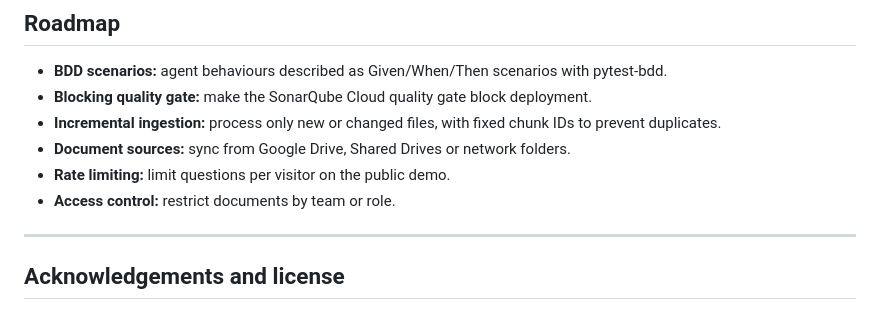
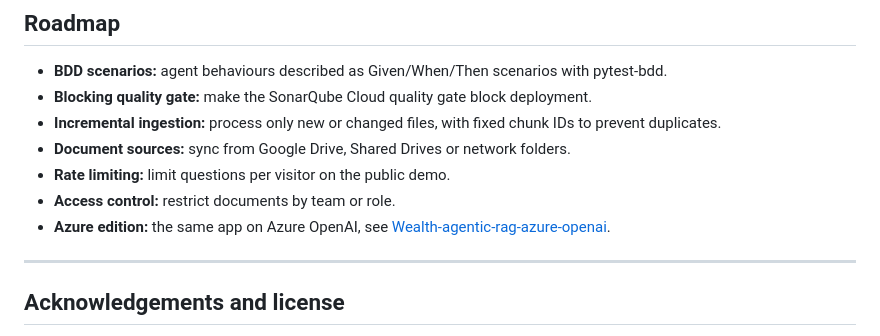
Before and after one commit to joinsrikanth945/Wealth-agentic-rag, a Markdown page: README.md, the part around the change. Drawn GitHub-style.

Commit message:
README: link to the Azure OpenAI edition

```diff
--- a/README.md
+++ b/README.md
@@ -430,7 +430,7 @@ Each release uses a new image tag, so Azure keeps a revision history and older v
 - **Document sources:** sync from Google Drive, Shared Drives or network folders.
 - **Rate limiting:** limit questions per visitor on the public demo.
 - **Access control:** restrict documents by team or role.
-
+- **Azure edition:** the same app on Azure OpenAI, see [Wealth-agentic-rag-azure-openai](https://github.com/joinsrikanth945/Wealth-agentic-rag-azure-openai).
 ---
 
 ## Acknowledgements and license
```
